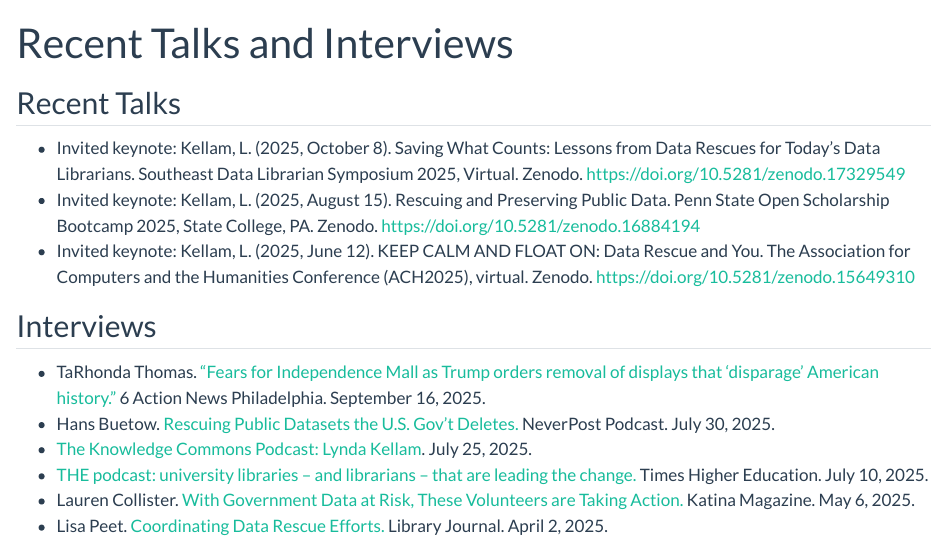
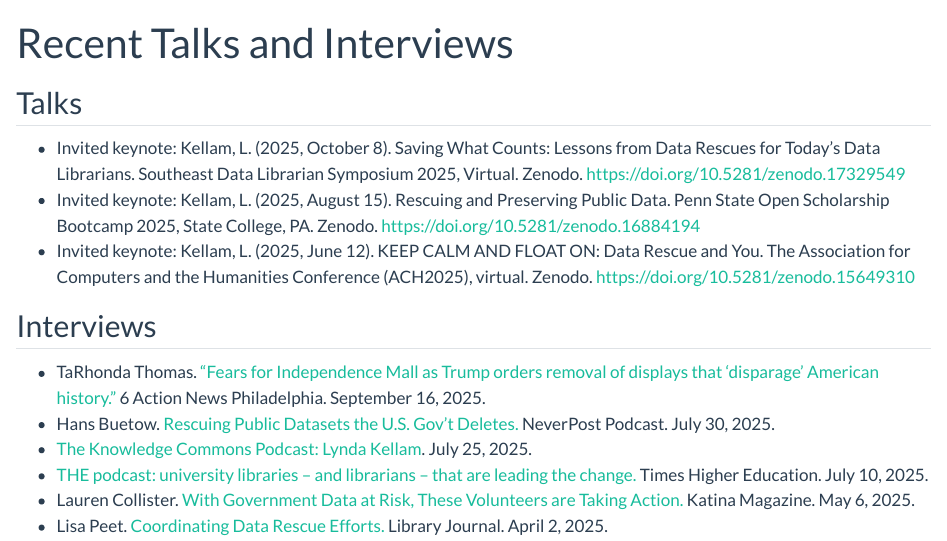
Before and after one commit to lyndamk/lyndamk.github.io, a Quarto document (cv.qmd): the page in a window 1100 px wide, from its top. Rendered offline with R 4.5, knitr and Pandoc in place of Quarto, with nearby package versions.

Commit message:
Change cv page

```diff
--- a/cv.qmd
+++ b/cv.qmd
@@ -2,7 +2,8 @@
 title: "Recent Talks and Interviews"
 ---
 
-## Recent Talks
+
+## Talks
 
 * Invited keynote: Kellam, L. (2025, October 8). Saving What Counts: Lessons from Data Rescues for Today's Data Librarians. Southeast Data Librarian Symposium 2025, Virtual. Zenodo. [https://doi.org/10.5281/zenodo.17329549](https://doi.org/10.5281/zenodo.17329549)
 * Invited keynote: Kellam, L. (2025, August 15). Rescuing and Preserving Public Data. Penn State Open Scholarship Bootcamp 2025, State College, PA. Zenodo. [https://doi.org/10.5281/zenodo.16884194](https://doi.org/10.5281/zenodo.16884194)
```
Also changed, not shown: docs/search.json, 1 other file.
